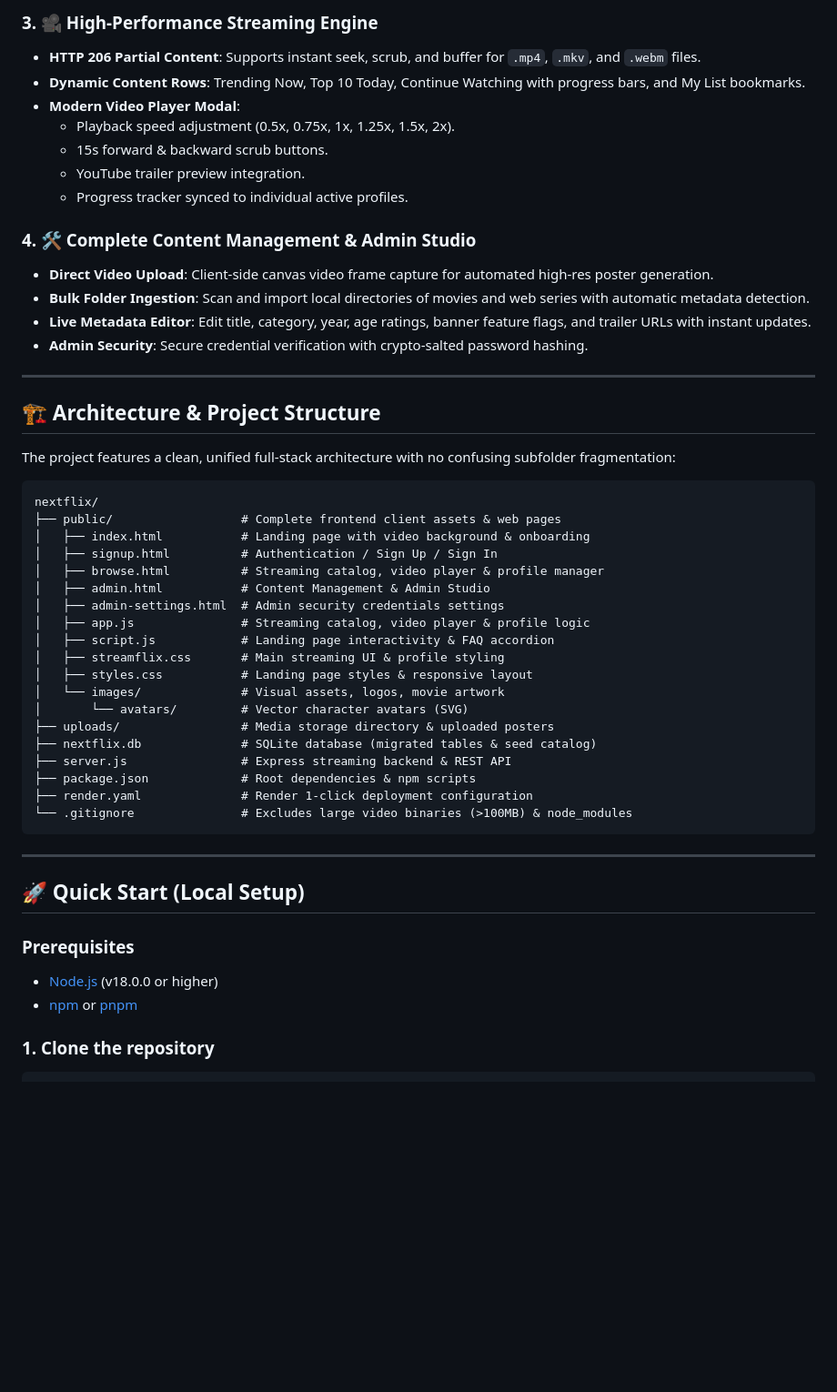
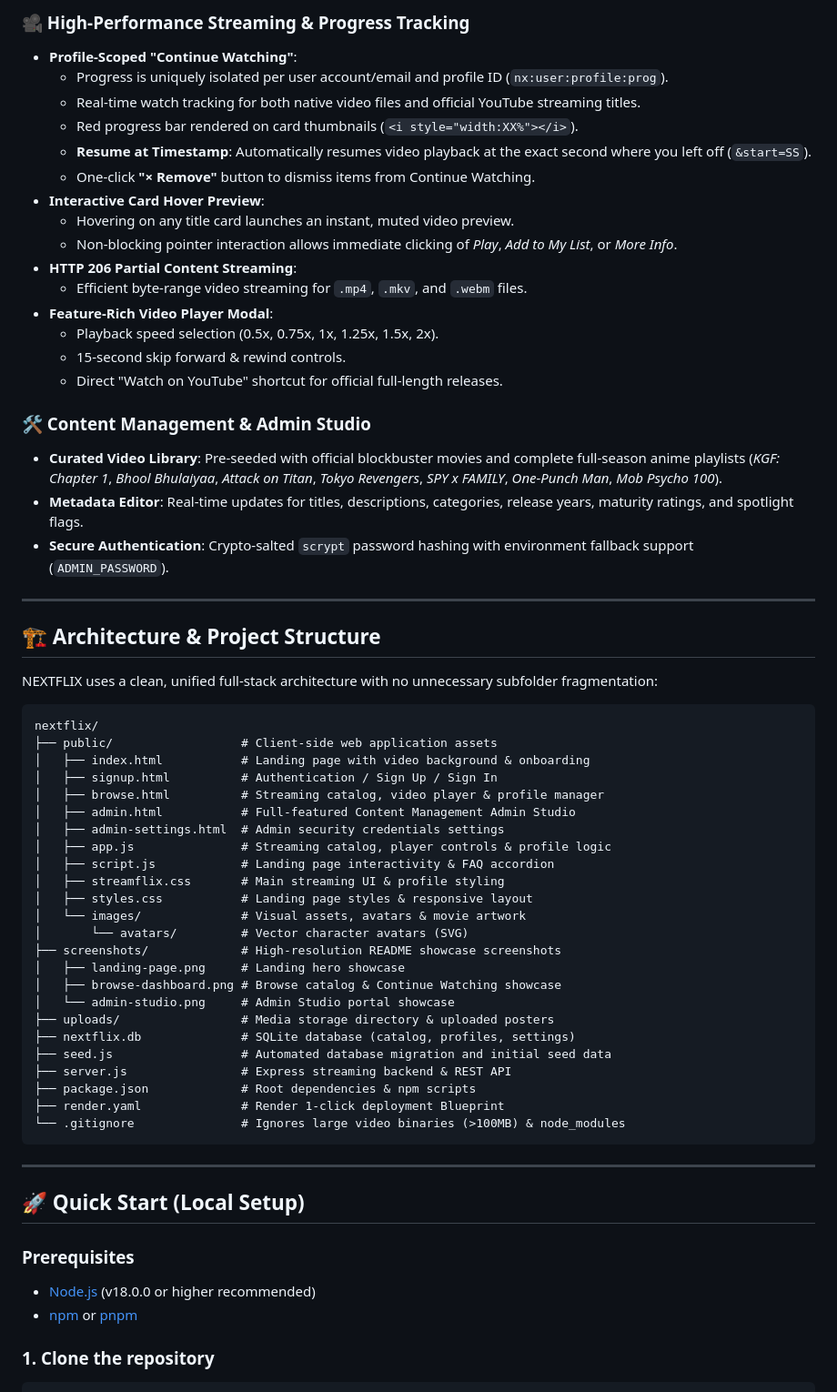
Before and after one commit to alokroushan/nextflix, a Markdown page: README.md, the part around the change printed below. Shown: that part at 91% size. GitHub-like rendering; blank space fills up the shorter version.

````diff
--- a/README.md
+++ b/README.md
@@ -30,45 +79,57 @@
 
-### 3. 🎥 High-Performance Streaming Engine
-- **HTTP 206 Partial Content**: Supports instant seek, scrub, and buffer for `.mp4`, `.mkv`, and `.webm` files.
-- **Dynamic Content Rows**: Trending Now, Top 10 Today, Continue Watching with progress bars, and My List bookmarks.
-- **Modern Video Player Modal**:
-  - Playback speed adjustment (0.5x, 0.75x, 1x, 1.25x, 1.5x, 2x).
-  - 15s forward & backward scrub buttons.
-  - YouTube trailer preview integration.
-  - Progress tracker synced to individual active profiles.
+### 🎥 High-Performance Streaming & Progress Tracking
+- **Profile-Scoped "Continue Watching"**:
+  - Progress is uniquely isolated per user account/email and profile ID (`nx:user:profile:prog`).
+  - Real-time watch tracking for both native video files and official YouTube streaming titles.
+  - Red progress bar rendered on card thumbnails (`<i style="width:XX%"></i>`).
+  - **Resume at Timestamp**: Automatically resumes video playback at the exact second where you left off (`&start=SS`).
+  - One-click **"× Remove"** button to dismiss items from Continue Watching.
+- **Interactive Card Hover Preview**:
+  - Hovering on any title card launches an instant, muted video preview.
+  - Non-blocking pointer interaction allows immediate clicking of *Play*, *Add to My List*, or *More Info*.
+- **HTTP 206 Partial Content Streaming**:
+  - Efficient byte-range video streaming for `.mp4`, `.mkv`, and `.webm` files.
+- **Feature-Rich Video Player Modal**:
+  - Playback speed selection (0.5x, 0.75x, 1x, 1.25x, 1.5x, 2x).
+  - 15-second skip forward & rewind controls.
+  - Direct "Watch on YouTube" shortcut for official full-length releases.
 
-### 4. 🛠️ Complete Content Management & Admin Studio
-- **Direct Video Upload**: Client-side canvas video frame capture for automated high-res poster generation.
-- **Bulk Folder Ingestion**: Scan and import local directories of movies and web series with automatic metadata detection.
-- **Live Metadata Editor**: Edit title, category, year, age ratings, banner feature flags, and trailer URLs with instant updates.
-- **Admin Security**: Secure credential verification with crypto-salted password hashing.
+### 🛠️ Content Management & Admin Studio
+- **Curated Video Library**: Pre-seeded with official blockbuster movies and complete full-season anime playlists (*KGF: Chapter 1*, *Bhool Bhulaiyaa*, *Attack on Titan*, *Tokyo Revengers*, *SPY x FAMILY*, *One-Punch Man*, *Mob Psycho 100*).
+- **Metadata Editor**: Real-time updates for titles, descriptions, categories, release years, maturity ratings, and spotlight flags.
+- **Secure Authentication**: Crypto-salted `scrypt` password hashing with environment fallback support (`ADMIN_PASSWORD`).
 
 ---
 
 ## 🏗️ Architecture & Project Structure
 
-The project features a clean, unified full-stack architecture with no confusing subfolder fragmentation:
+NEXTFLIX uses a clean, unified full-stack architecture with no unnecessary subfolder fragmentation:
 
 ```text
 nextflix/
-├── public/                  # Complete frontend client assets & web pages
+├── public/                  # Client-side web application assets
 │   ├── index.html           # Landing page with video background & onboarding
 │   ├── signup.html          # Authentication / Sign Up / Sign In
 │   ├── browse.html          # Streaming catalog, video player & profile manager
-│   ├── admin.html           # Content Management & Admin Studio
+│   ├── admin.html           # Full-featured Content Management Admin Studio
 │   ├── admin-settings.html  # Admin security credentials settings
-│   ├── app.js               # Streaming catalog, video player & profile logic
+│   ├── app.js               # Streaming catalog, player controls & profile logic
 │   ├── script.js            # Landing page interactivity & FAQ accordion
 │   ├── streamflix.css       # Main streaming UI & profile styling
 │   ├── styles.css           # Landing page styles & responsive layout
-│   └── images/              # Visual assets, logos, movie artwork
+│   └── images/              # Visual assets, avatars & movie artwork
 │       └── avatars/         # Vector character avatars (SVG)
+├── screenshots/             # High-resolution README showcase screenshots
+│   ├── landing-page.png     # Landing hero showcase
+│   ├── browse-dashboard.png # Browse catalog & Continue Watching showcase
+│   └── admin-studio.png     # Admin Studio portal showcase
 ├── uploads/                 # Media storage directory & uploaded posters
-├── nextflix.db              # SQLite database (migrated tables & seed catalog)
+├── nextflix.db              # SQLite database (catalog, profiles, settings)
+├── seed.js                  # Automated database migration and initial seed data
 ├── server.js                # Express streaming backend & REST API
 ├── package.json             # Root dependencies & npm scripts
-├── render.yaml              # Render 1-click deployment configuration
-└── .gitignore               # Excludes large video binaries (>100MB) & node_modules
+├── render.yaml              # Render 1-click deployment Blueprint
+└── .gitignore               # Ignores large video binaries (>100MB) & node_modules
 ```
 
 ---
@@ -76,7 +137,7 @@ nextflix/
 ## 🚀 Quick Start (Local Setup)
 
 ### Prerequisites
-- [Node.js](https://nodejs.org) (v18.0.0 or higher)
+- [Node.js](https://nodejs.org) (v18.0.0 or higher recommended)
 - [npm](https://www.npmjs.com/) or [pnpm](https://pnpm.io/)
 
 ### 1. Clone the repository
````
Also changed, not shown: other parts of README.md (+71 -24 lines), screenshots/admin-studio.png (added), screenshots/browse-dashboard.png (added), screenshots/landing-page.png (added).
